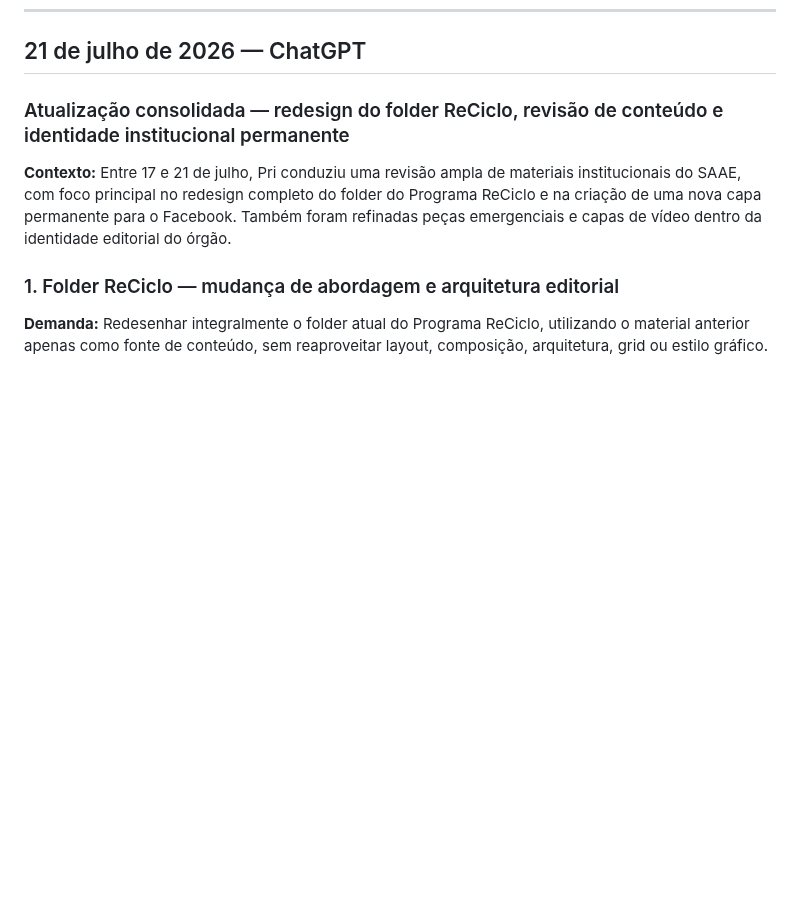
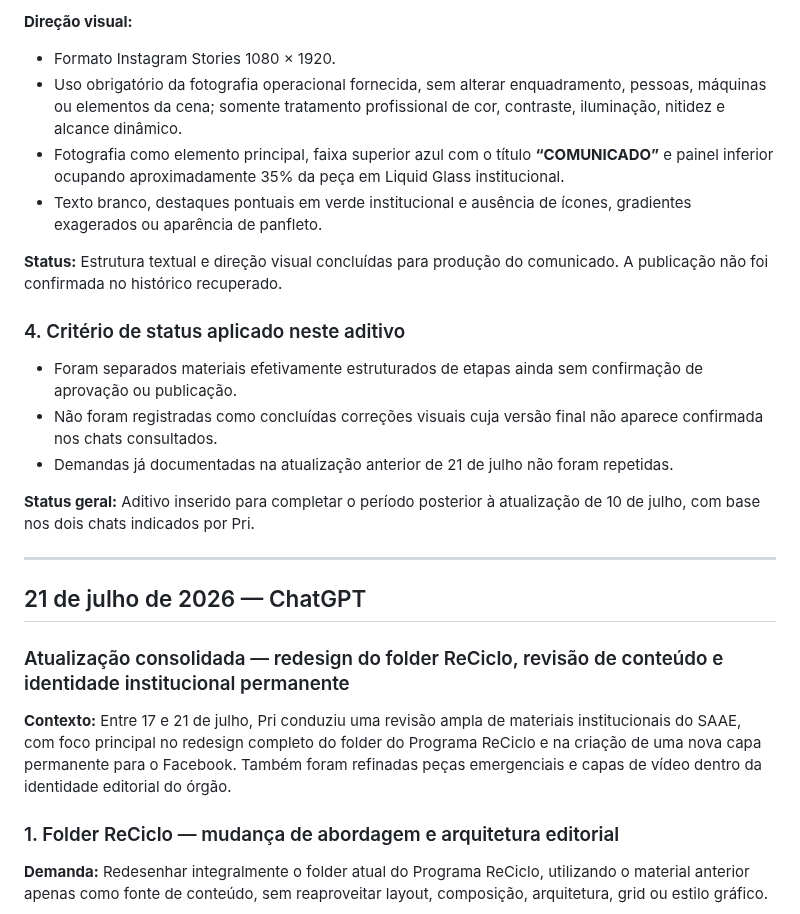
Before and after one commit to hubstudiobr/links, a Markdown page: saae-nova-mutum/LOG-DE-ATIVIDADES.md, the part around one of its changes. GitHub-like rendering; blank space fills up the shorter version.

Commit message:
Completa log com demandas de julho dos chats SAAE

```diff
--- a/saae-nova-mutum/LOG-DE-ATIVIDADES.md
+++ b/saae-nova-mutum/LOG-DE-ATIVIDADES.md
@@ -20,3 +74,20 @@ Manter um histórico organizado de estratégias, conceitos, textos, roteiros, le
+**Direção visual:**
+- Formato Instagram Stories 1080 × 1920.
+- Uso obrigatório da fotografia operacional fornecida, sem alterar enquadramento, pessoas, máquinas ou elementos da cena; somente tratamento profissional de cor, contraste, iluminação, nitidez e alcance dinâmico.
+- Fotografia como elemento principal, faixa superior azul com o título **“COMUNICADO”** e painel inferior ocupando aproximadamente 35% da peça em Liquid Glass institucional.
+- Texto branco, destaques pontuais em verde institucional e ausência de ícones, gradientes exagerados ou aparência de panfleto.
+
+**Status:** Estrutura textual e direção visual concluídas para produção do comunicado. A publicação não foi confirmada no histórico recuperado.
+
+### 4. Critério de status aplicado neste aditivo
+
+- Foram separados materiais efetivamente estruturados de etapas ainda sem confirmação de aprovação ou publicação.
+- Não foram registradas como concluídas correções visuais cuja versão final não aparece confirmada nos chats consultados.
+- Demandas já documentadas na atualização anterior de 21 de julho não foram repetidas.
+
+**Status geral:** Aditivo inserido para completar o período posterior à atualização de 10 de julho, com base nos dois chats indicados por Pri.
+
+---
 ## 21 de julho de 2026 — ChatGPT
 
 ### Atualização consolidada — redesign do folder ReCiclo, revisão de conteúdo e identidade institucional permanente
```
Also changed, not shown: other parts of saae-nova-mutum/LOG-DE-ATIVIDADES.md (+54 -0 lines).
